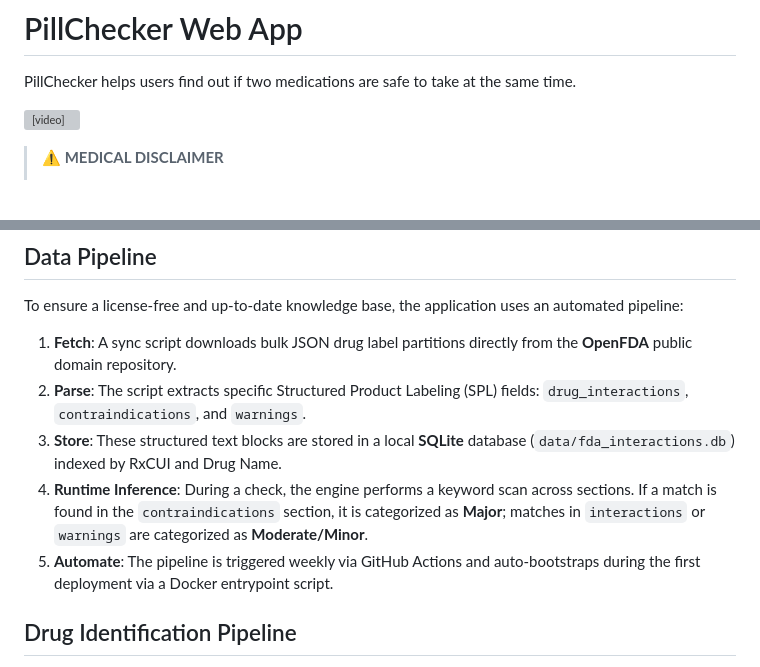
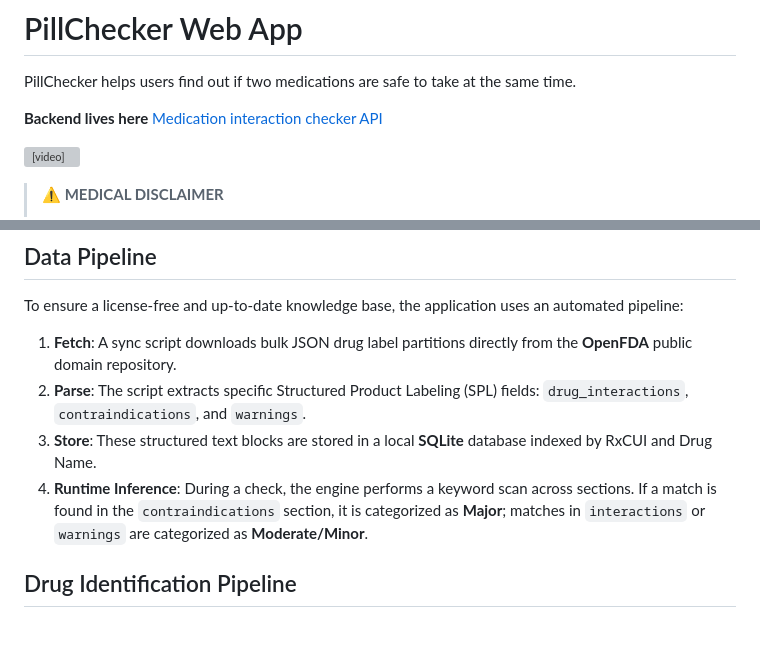
Before and after one commit to SPerekrestova/pillchecker-app, a Markdown page: README.md, 2 parts joined by grey strips. GitHub-like rendering; blank space fills up the shorter version; grey boxes are pictures that could not be loaded.

Commit message:
Update README with backend link and disclaimer (#6)
Added a link to the backend API and included a medical disclaimer.

```diff
--- a/README.md
+++ b/README.md
@@ -2,7 +2,11 @@
 
 PillChecker helps users find out if two medications are safe to take at the same time.
 
+**Backend lives here** [Medication interaction checker API](https://github.com/SPerekrestova/pillchecker-api)
+
 <video src="https://github.com/user-attachments/assets/df3e207e-4bb0-462e-ae1c-c1b934114c01"></video>
+
+
 
 > **⚠️ MEDICAL DISCLAIMER**
 >
@@ -18,9 +22,8 @@ To ensure a license-free and up-to-date knowledge base, the application uses an
 
 1.  **Fetch**: A sync script downloads bulk JSON drug label partitions directly from the **OpenFDA** public domain repository.
 2.  **Parse**: The script extracts specific Structured Product Labeling (SPL) fields: `drug_interactions`, `contraindications`, and `warnings`.
-3.  **Store**: These structured text blocks are stored in a local **SQLite** database (`data/fda_interactions.db`) indexed by RxCUI and Drug Name.
+3.  **Store**: These structured text blocks are stored in a local **SQLite** database indexed by RxCUI and Drug Name.
 4.  **Runtime Inference**: During a check, the engine performs a keyword scan across sections. If a match is found in the `contraindications` section, it is categorized as **Major**; matches in `interactions` or `warnings` are categorized as **Moderate/Minor**.
-5.  **Automate**: The pipeline is triggered weekly via GitHub Actions and auto-bootstraps during the first deployment via a Docker entrypoint script.
 
 ## Drug Identification Pipeline
 
```
